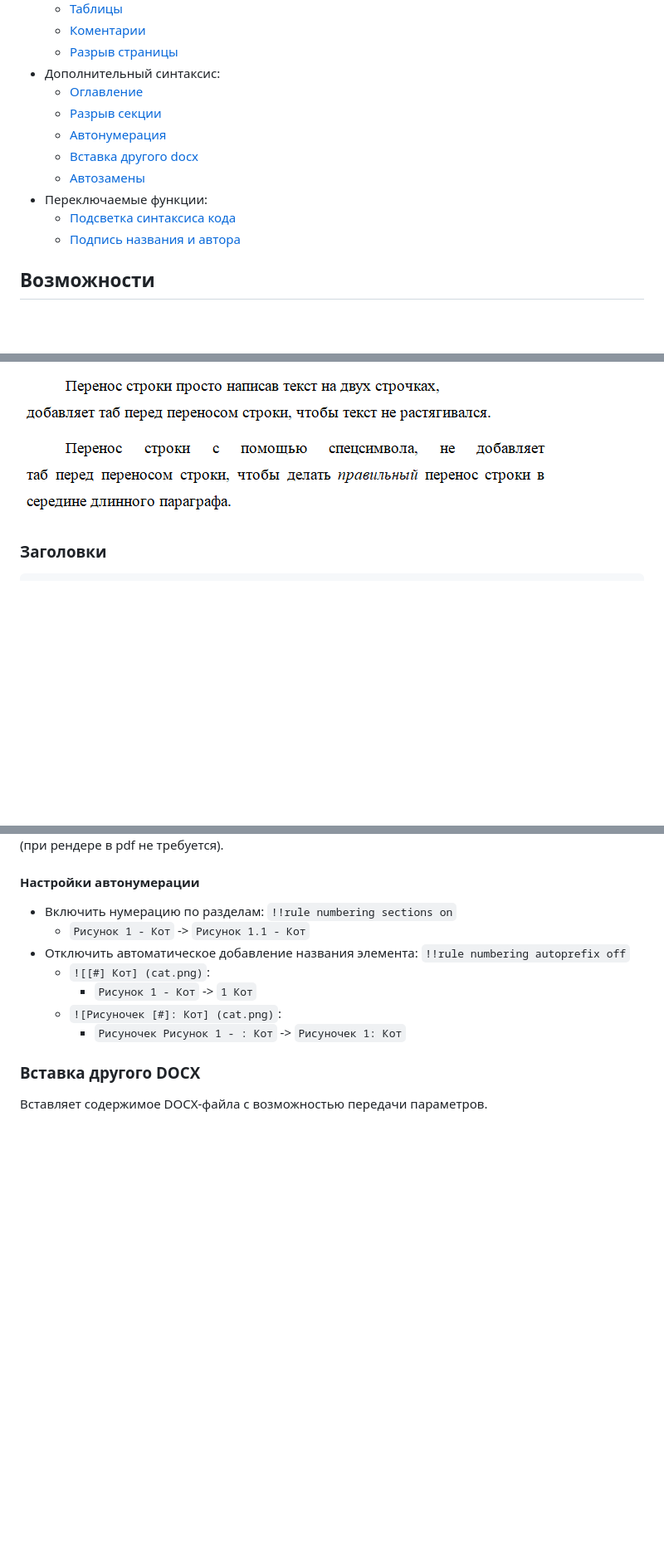
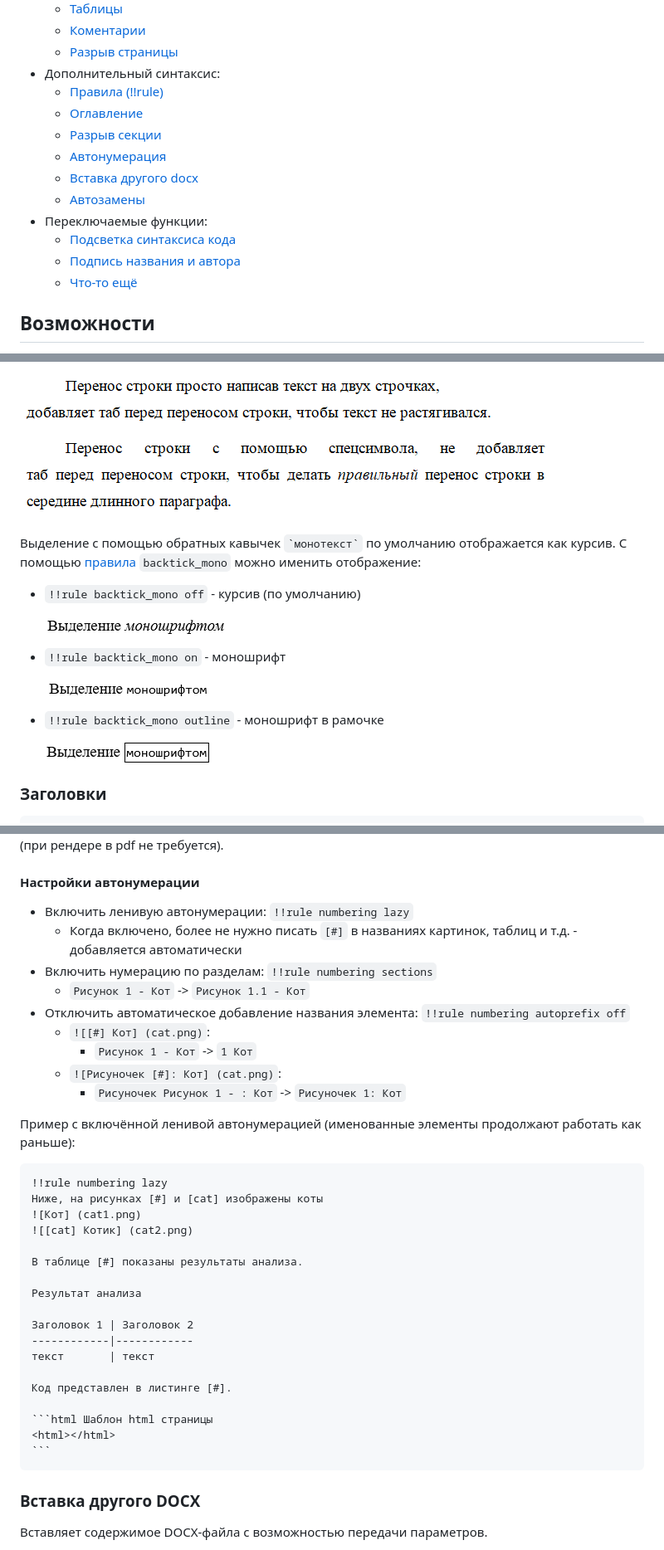
Before and after one commit to MixelTe/md2gost, a Markdown page: README.md, 3 parts joined by grey strips. Shown at 83% size. Rendered like a GitHub page; pictures changed too: imgs/backtick_mono_off.png (added), imgs/backtick_mono_on.png (added), imgs/backtick_mono_outline.png (added); blank space fills up the shorter version.

`````diff
--- a/README.md
+++ b/README.md
@@ -21,6 +21,7 @@
 	* [Коментарии](#коментарии)
 	* [Разрыв страницы](#разрыв-страницы)
 * Дополнительный синтаксис:
+	* [Правила (!!rule)](#правила)
 	* [Оглавление](#оглавление)
 	* [Разрыв секции](#разрыв-секции)
 	* [Автонумерация](#автонумерация)
@@ -29,6 +30,7 @@
 * Переключаемые функции:
 	* [Подсветка синтаксиса кода](#подсветка-синтаксиса-кода)
 	* [Подпись названия и автора](#подпись-названия-и-автора)
+	* [Что-то ещё](#что-то-ещё)
 
 ## Возможности
 
@@ -98,6 +101,20 @@
 Перенос строки с помощью спецсимвола, <br>не добавляет таб перед переносом строки, чтобы делать *правильный* перенос строки
 ```
 ![демонстрация разницы переносов строк](imgs/screenshot_linebreaks.png)
+
+Выделение с помощью обратных кавычек ``` `монотекст` ``` по умолчанию отображается как курсив. С помощью [правила](#правила) `backtick_mono` можно именить отображение:
+* `!!rule backtick_mono off` - курсив (по умолчанию)
+
+	![backtick_mono off](imgs/backtick_mono_off.png)
+
+* `!!rule backtick_mono on` - моношрифт
+
+	![backtick_mono on](imgs/backtick_mono_on.png)
+
+* `!!rule backtick_mono outline` - моношрифт в рамочке
+
+	![backtick_mono outline](imgs/backtick_mono_outline.png)
+
 
 ### Заголовки
 
@@ -381,13 +418,37 @@
 **Примечание:** `[!pages]` может отображаться некоректно до рендера в pdf (как пустота или неверное значение). В таком случае выделите это место в Word и нажмите ПКМ->"Обновить поле" (при рендере в pdf не требуется).
 
 #### Настройки автонумерации
-* Включить нумерацию по разделам: `!!rule numbering sections on`
+* Включить ленивую автонумерации: `!!rule numbering lazy`
+	* Когда включено, более не нужно писать `[#]` в названиях картинок, таблиц и т.д. - добавляется автоматически
+* Включить нумерацию по разделам: `!!rule numbering sections`
 	* `Рисунок 1 - Кот` -> `Рисунок 1.1 - Кот`
 * Отключить автоматическое добавление названия элемента: `!!rule numbering autoprefix off`
 	* `![[#] Кот] (cat.png)`:
 		* `Рисунок 1 - Кот` -> `1 Кот`
 	* `![Рисуночек [#]: Кот] (cat.png)`:
 		* `Рисуночек Рисунок 1 - : Кот` -> `Рисуночек 1: Кот`
+
+Пример с включённой ленивой автонумерацией (именованные элементы продолжают работать как раньше):
+````md
+!!rule numbering lazy
+Ниже, на рисунках [#] и [cat] изображены коты
+![Кот] (cat1.png)
+![[cat] Котик] (cat2.png)
+
+В таблице [#] показаны результаты анализа.
+
+Результат анализа
+
+Заголовок 1 | Заголовок 2
+------------|------------
+текст       | текст
+
+Код представлен в листинге [#].
+
+```html Шаблон html страницы
+<html></html>
+```
+````
 
 
 ### Вставка другого DOCX
`````
Also changed, not shown: other parts of README.md (+33 -1 lines), CHANGELOG.md (+12 -4 lines), 10 other files.
